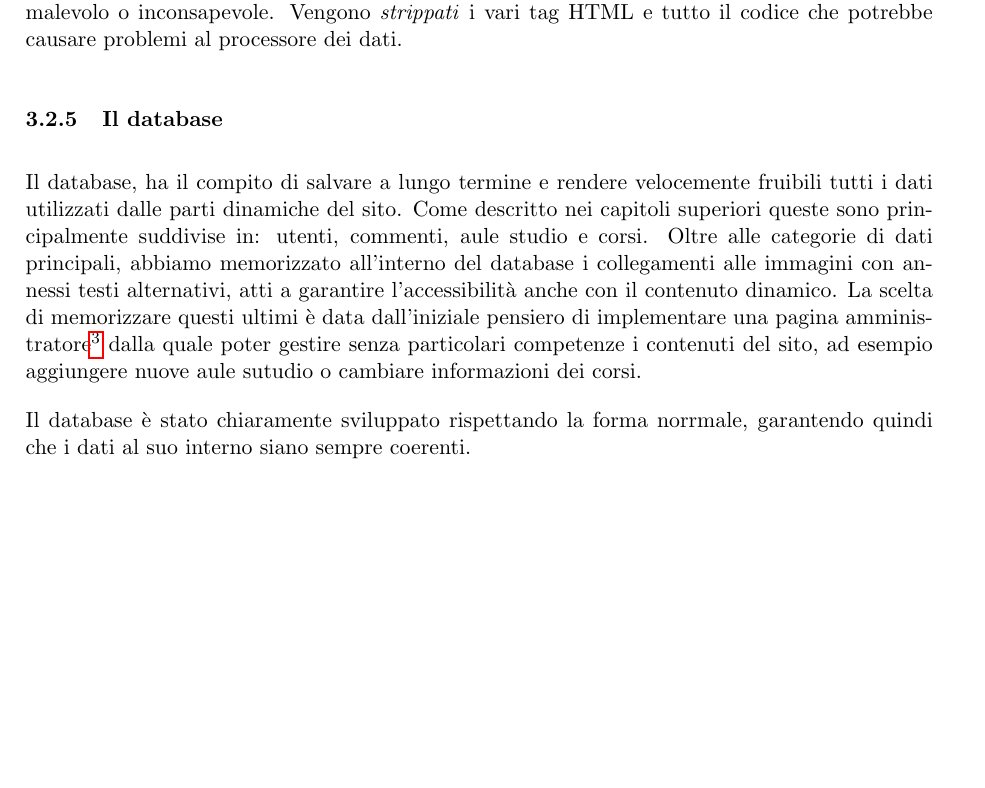
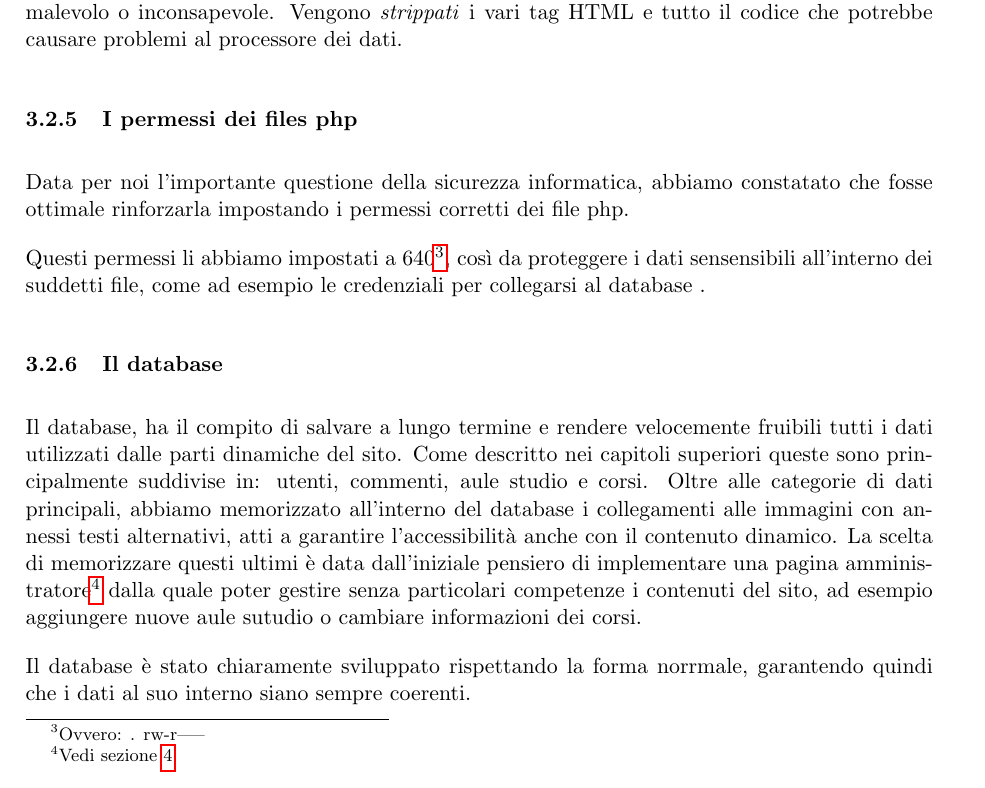
Before and after one commit to Tecwebberz/relazione-progetto-tw, a LaTeX document (src_latex/main.tex, which reads src_latex/content/implementazione.tex): part of page 11 of 14, cut so that both start at the same text, the shorter picture padded with empty space. Compiled offline with pdfLaTeX.

Commit message:
Aggiunta sottosezione relativa ai permessi

```diff
--- a/src_latex/content/implementazione.tex
+++ b/src_latex/content/implementazione.tex
@@ -55,6 +55,11 @@ I \texttt{DTO} contenuti in \textit{lib/orm/dto/} invece forniscono le operazion
 Dentro la cartella \textit{app} sono presenti tutti i file PHP che si occupano di gestire i target dei form e quindi l'interazione tra utente e i dati messi a disposizione dell'applicativo.\\
 Questi file si occupano inoltre di eseguire la sanitizzazione dell'input dell'utente, che esso sia malevolo o inconsapevole. Vengono \textit{strippati} i vari tag HTML e tutto il codice che potrebbe causare problemi al processore dei dati.
 
+\subsubsection{I permessi dei files php}
+Data per noi l'importante questione della sicurezza informatica, abbiamo constatato che fosse ottimale rinforzarla impostando i permessi corretti dei file php.
+
+Questi permessi li abbiamo impostati a 640\footnote{Ovvero: . rw-r-----}, così da proteggere i dati sensensibili all'interno dei suddetti file, come ad esempio le credenziali per collegarsi al database .
+
 \subsubsection{Il database}
 Il database, ha il compito di salvare a lungo termine e rendere velocemente fruibili tutti i dati utilizzati  dalle parti dinamiche del sito. Come descritto nei capitoli superiori queste sono principalmente suddivise in: utenti, commenti, aule studio e corsi.
 Oltre alle categorie di dati principali, abbiamo memorizzato all'interno del database i collegamenti alle immagini con annessi testi alternativi, atti a garantire l'accessibilità anche con il contenuto dinamico.
```
